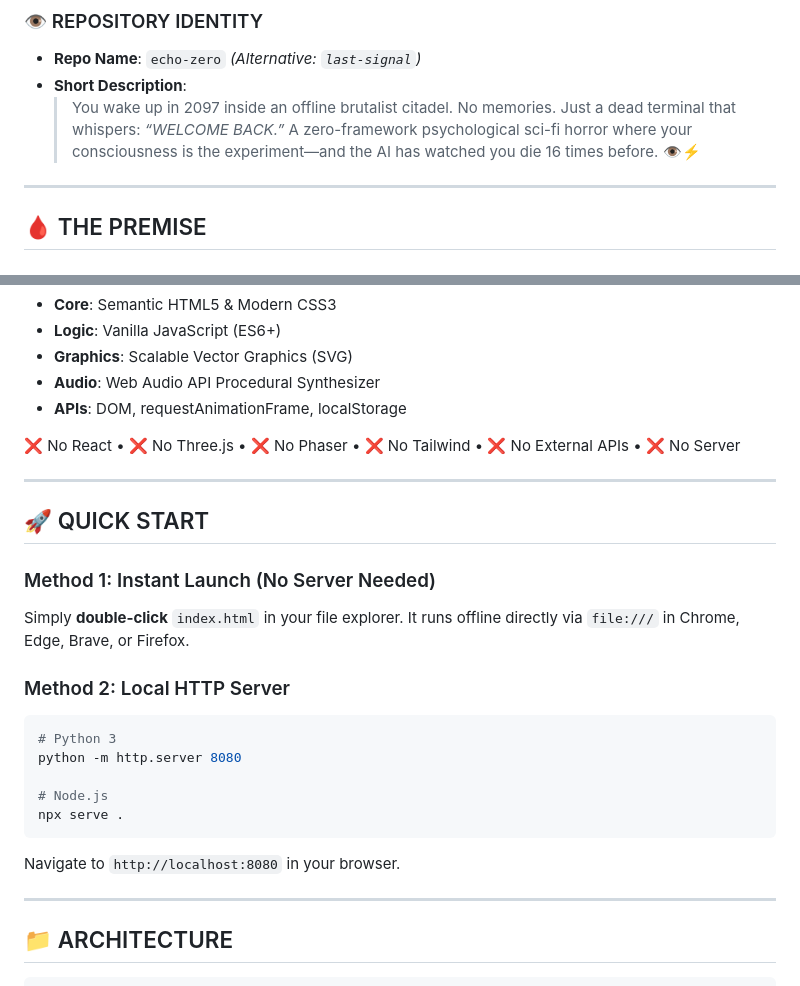
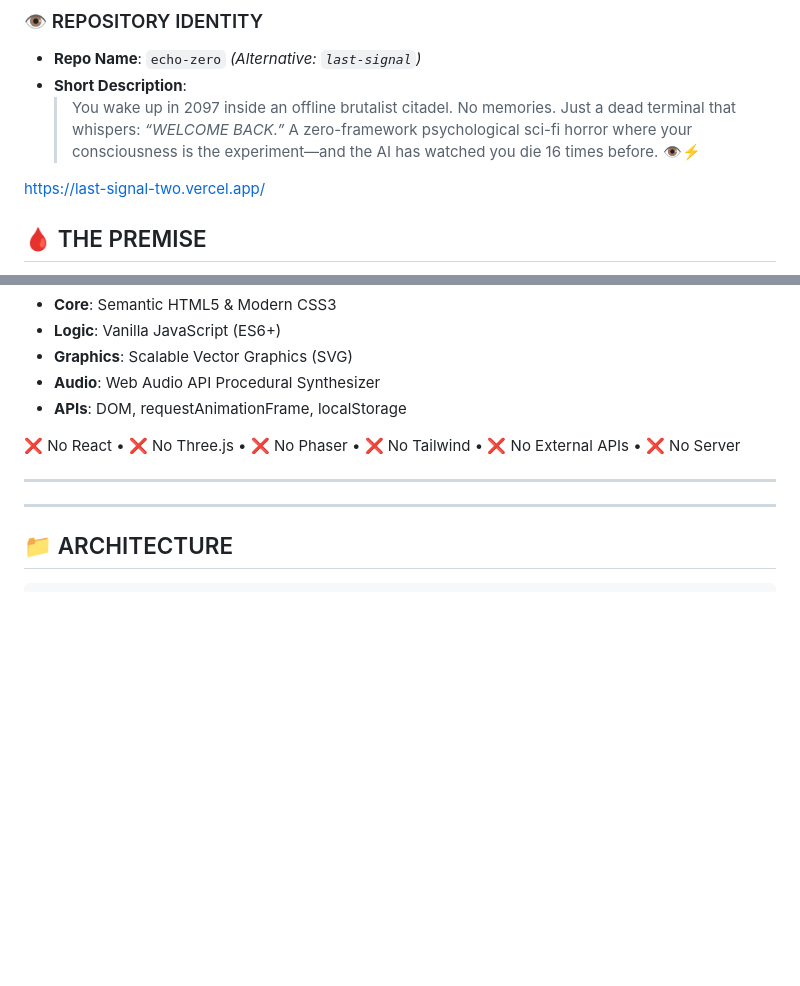
Before and after one commit to alokbuilds-code/last-signal, a Markdown page: README.md, 2 parts joined by grey strips. Drawn GitHub-style; blank space fills up the shorter version.

````diff
--- a/README.md
+++ b/README.md
@@ -14,7 +14,7 @@
 - **Short Description**:
   > You wake up in 2097 inside an offline brutalist citadel. No memories. Just a dead terminal that whispers: *“WELCOME BACK.”* A zero-framework psychological sci-fi horror where your consciousness is the experiment—and the AI has watched you die 16 times before. 👁️⚡
 
----
+https://last-signal-two.vercel.app/
 
 ## 🩸 THE PREMISE
 
@@ -88,21 +88,6 @@ Built strictly with native browser standards:
 
 ---
 
-## 🚀 QUICK START
-
-### Method 1: Instant Launch (No Server Needed)
-Simply **double-click** `index.html` in your file explorer. It runs offline directly via `file:///` in Chrome, Edge, Brave, or Firefox.
-
-### Method 2: Local HTTP Server
-```bash
-# Python 3
-python -m http.server 8080
-
-# Node.js
-npx serve .
-```
-Navigate to `http://localhost:8080` in your browser.
-
 ---
 
 ## 📁 ARCHITECTURE
````
